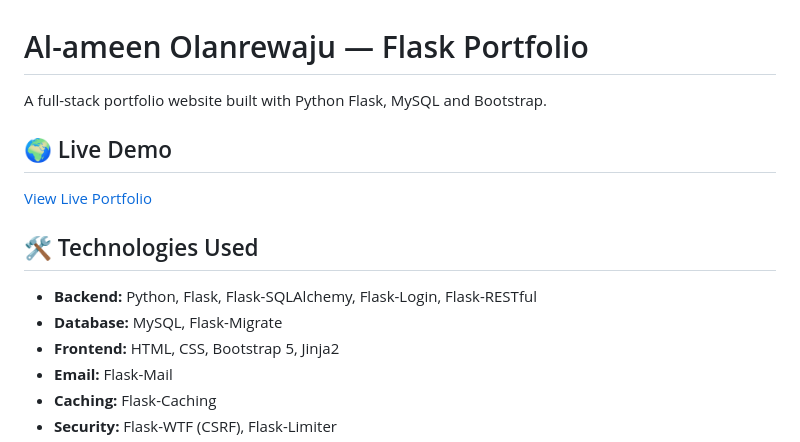
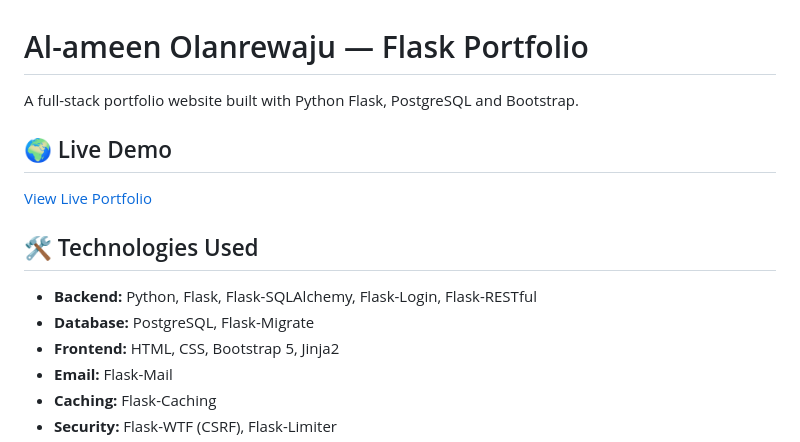
Before and after one commit to Al-ameenolanrewaju/flask-portfolio, a Markdown page: README.md, the part around one of its changes. Rendered like a GitHub page.

```diff
--- a/README.md
+++ b/README.md
@@ -1,13 +1,13 @@
 # Al-ameen Olanrewaju — Flask Portfolio
 
-A full-stack portfolio website built with Python Flask, MySQL and Bootstrap.
+A full-stack portfolio website built with Python Flask, PostgreSQL and Bootstrap.
 
 ## 🌍 Live Demo
 [View Live Portfolio](https://your-render-service.onrender.com)
 
 ## 🛠️ Technologies Used
 - **Backend:** Python, Flask, Flask-SQLAlchemy, Flask-Login, Flask-RESTful
-- **Database:** MySQL, Flask-Migrate
+- **Database:** PostgreSQL, Flask-Migrate
 - **Frontend:** HTML, CSS, Bootstrap 5, Jinja2
 - **Email:** Flask-Mail
 - **Caching:** Flask-Caching
```
Also changed, not shown: other parts of README.md (+62 -21 lines).
